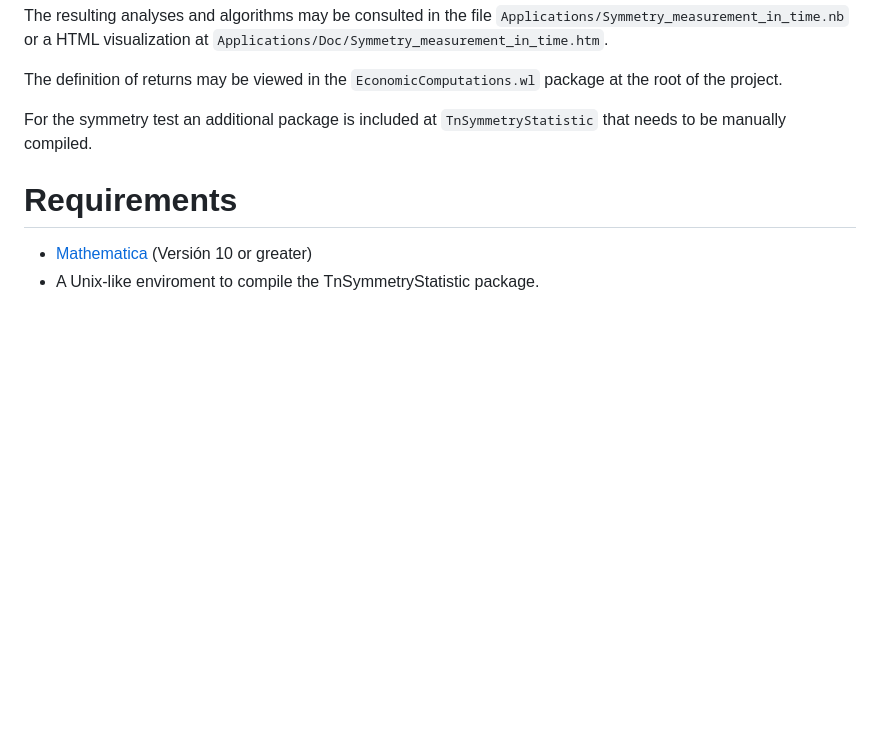
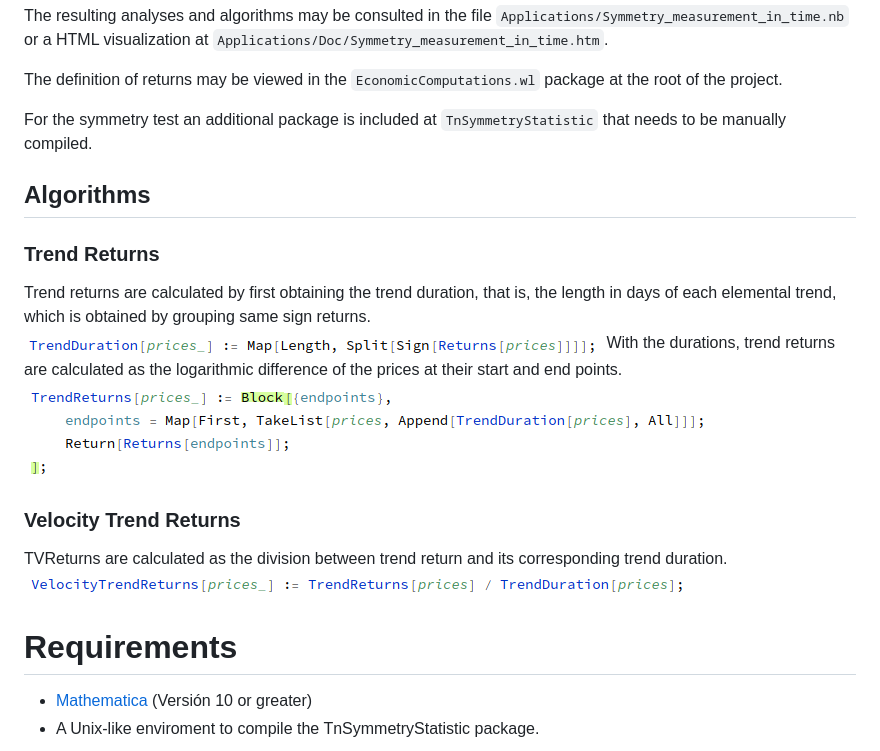
Before and after one commit to CarlosManuelRodr/EconomicComputations, a Markdown page: README.md, the part around the change. Rendered like a GitHub page; pictures changed too: img/td.png (added), img/tr.png (added), img/vtr.png (added); blank space fills up the shorter version.

Commit message:
Algorithm description

```diff
--- a/README.md
+++ b/README.md
@@ -11,6 +11,17 @@ The definition of returns may be viewed in the `EconomicComputations.wl` package
 
 For the symmetry test an additional package is included at `TnSymmetryStatistic` that needs to be manually compiled.
 
+## Algorithms
+### Trend Returns
+Trend returns are calculated by first obtaining the trend duration, that is, the length in days of each elemental trend, which is obtained by grouping same sign returns.
+![trendDuration](img/td.png?raw=true "Trend Duration")
+With the durations, trend returns are calculated as the logarithmic difference of the prices at their start and end points.
+![trendReturns](img/tr.png?raw=true "Trend Returns")
+
+### Velocity Trend Returns
+TVReturns are calculated as the division between trend return and its corresponding trend duration.
+![velocityTR](img/vtr.png?raw=true "Velocity")
+
 Requirements
 ========
 
```
Also changed, not shown: img/trend_lines.png (added).
